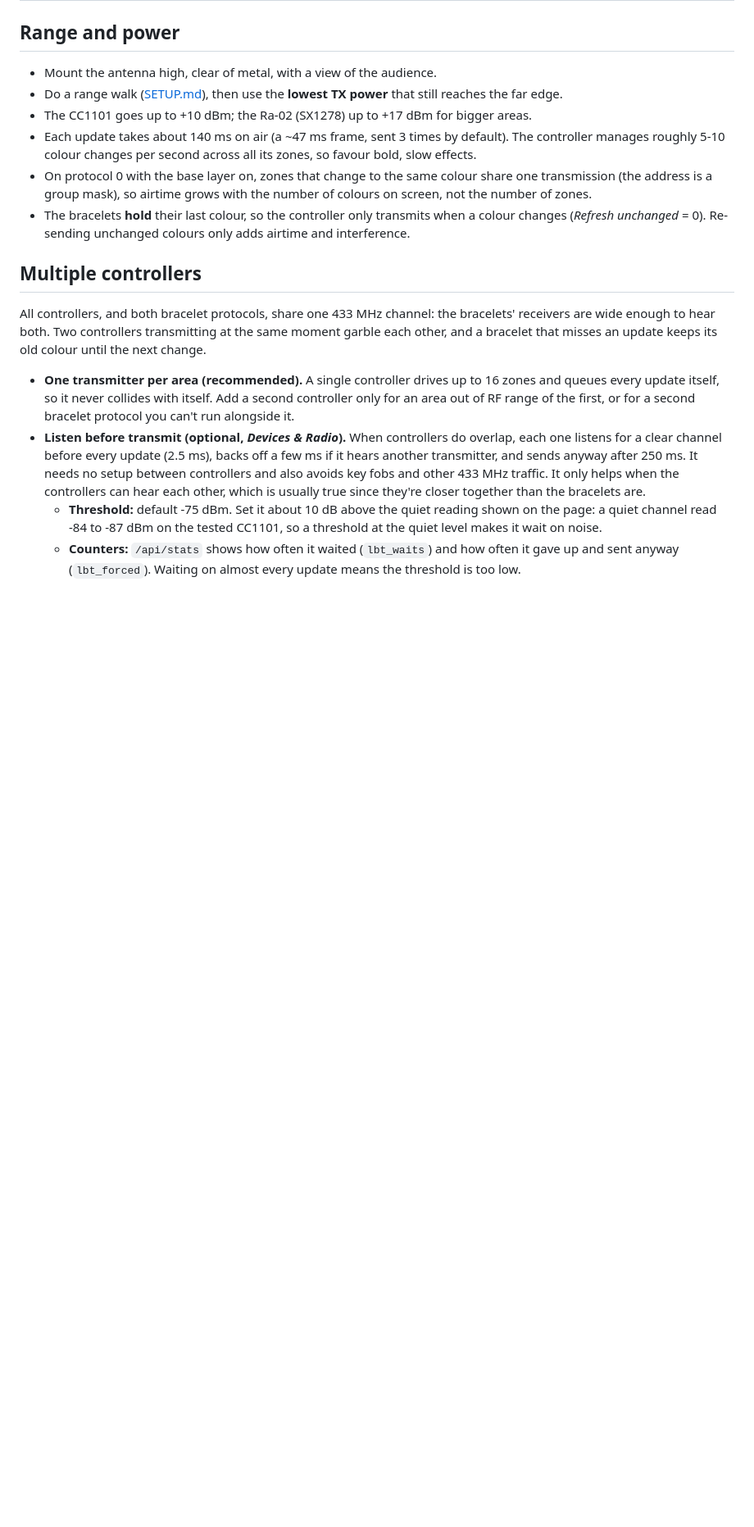
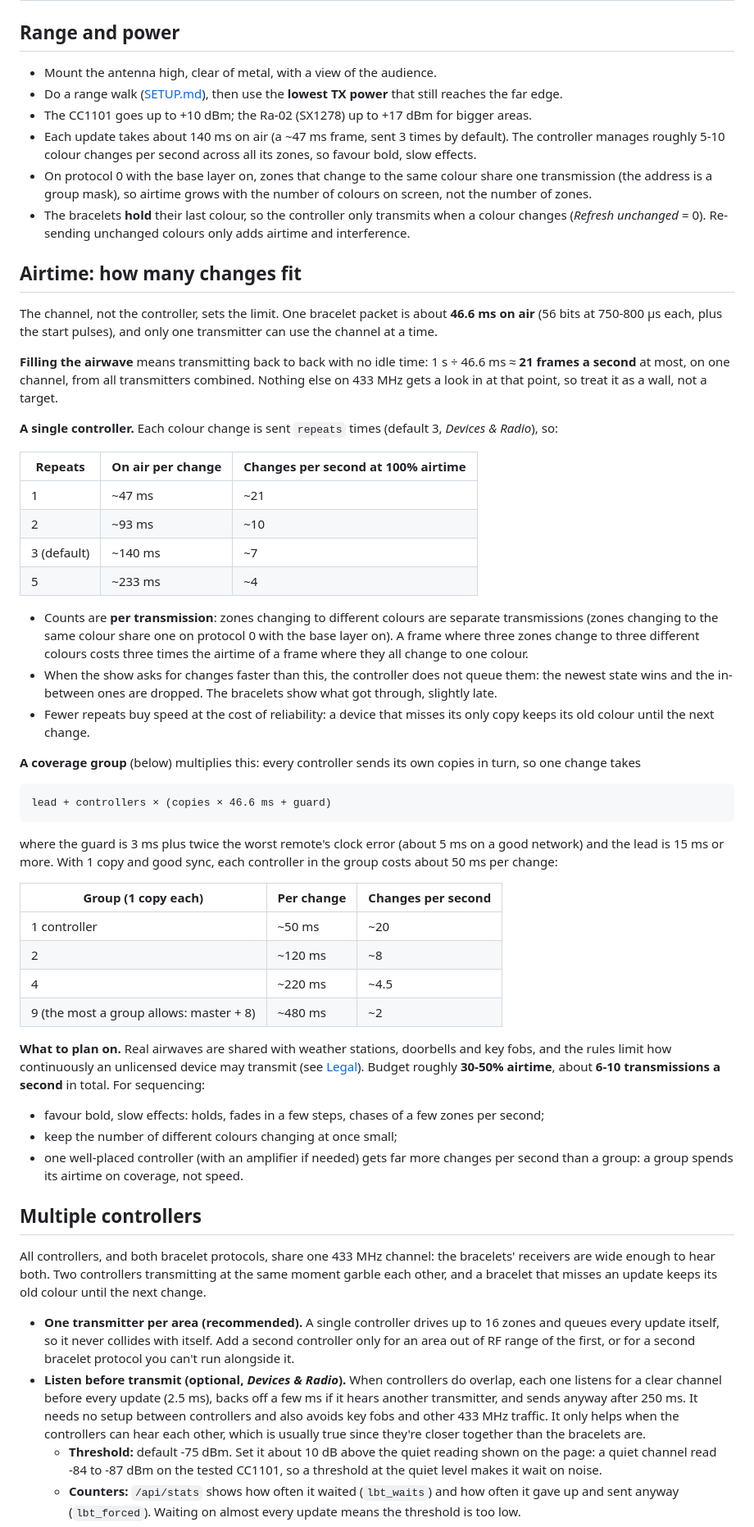
Before and after one commit to mikeneiderhauser/net2rf-led, a Markdown page: docs/RF.md, the part around the change. Shown at 82% size. Drawn GitHub-style; blank space fills up the shorter version.

Commit message:
Docs: airtime math for one controller and a coverage group
One bracelet frame is about 46.6 ms on air, so one channel carries at most about
21 frames a second. This adds a table of changes per second by repeat count for
a single controller and by group size, the per-change formula for a coverage
group, what filling the airwave means, and sequencing advice. It recommends
budgeting 30-50% airtime.

Co-Authored-By: Claude Opus 5.5 <noreply@anthropic.com>

```diff
--- a/docs/RF.md
+++ b/docs/RF.md
@@ -12,6 +12,55 @@
   is a group mask), so airtime grows with the number of colours on screen, not the number of zones.
 - The bracelets **hold** their last colour, so the controller only transmits when a colour changes (*Refresh
   unchanged* = 0). Re-sending unchanged colours only adds airtime and interference.
+
+## Airtime: how many changes fit
+
+The channel, not the controller, sets the limit. One bracelet packet is about **46.6 ms on air** (56 bits at 750-800
+µs each, plus the start pulses), and only one transmitter can use the channel at a time.
+
+**Filling the airwave** means transmitting back to back with no idle time: 1 s ÷ 46.6 ms ≈ **21 frames a second**
+at most, on one channel, from all transmitters combined. Nothing else on 433 MHz gets a look in at that point, so
+treat it as a wall, not a target.
+
+**A single controller.** Each colour change is sent `repeats` times (default 3, *Devices & Radio*), so:
+
+| Repeats | On air per change | Changes per second at 100% airtime |
+|---|---|---|
+| 1 | ~47 ms | ~21 |
+| 2 | ~93 ms | ~10 |
+| 3 (default) | ~140 ms | ~7 |
+| 5 | ~233 ms | ~4 |
+
+- Counts are **per transmission**: zones changing to different colours are separate transmissions (zones changing
+  to the same colour share one on protocol 0 with the base layer on). A frame where three zones change to three
+  different colours costs three times the airtime of a frame where they all change to one colour.
+- When the show asks for changes faster than this, the controller does not queue them: the newest state wins and
+  the in-between ones are dropped. The bracelets show what got through, slightly late.
+- Fewer repeats buy speed at the cost of reliability: a device that misses its only copy keeps its old colour until
+  the next change.
+
+**A coverage group** (below) multiplies this: every controller sends its own copies in turn, so one change takes
+
+    lead + controllers × (copies × 46.6 ms + guard)
+
+where the guard is 3 ms plus twice the worst remote's clock error (about 5 ms on a good network) and the lead is
+15 ms or more. With 1 copy and good sync, each controller in the group costs about 50 ms per change:
+
+| Group (1 copy each) | Per change | Changes per second |
+|---|---|---|
+| 1 controller | ~50 ms | ~20 |
+| 2 | ~120 ms | ~8 |
+| 4 | ~220 ms | ~4.5 |
+| 9 (the most a group allows: master + 8) | ~480 ms | ~2 |
+
+**What to plan on.** Real airwaves are shared with weather stations, doorbells and key fobs, and the rules limit how
+continuously an unlicensed device may transmit (see [Legal](#legal)). Budget roughly **30-50% airtime**, about
+**6-10 transmissions a second** in total. For sequencing:
+
+- favour bold, slow effects: holds, fades in a few steps, chases of a few zones per second;
+- keep the number of different colours changing at once small;
+- one well-placed controller (with an amplifier if needed) gets far more changes per second than a group: a group
+  spends its airtime on coverage, not speed.
 
 ## Multiple controllers
 
```
